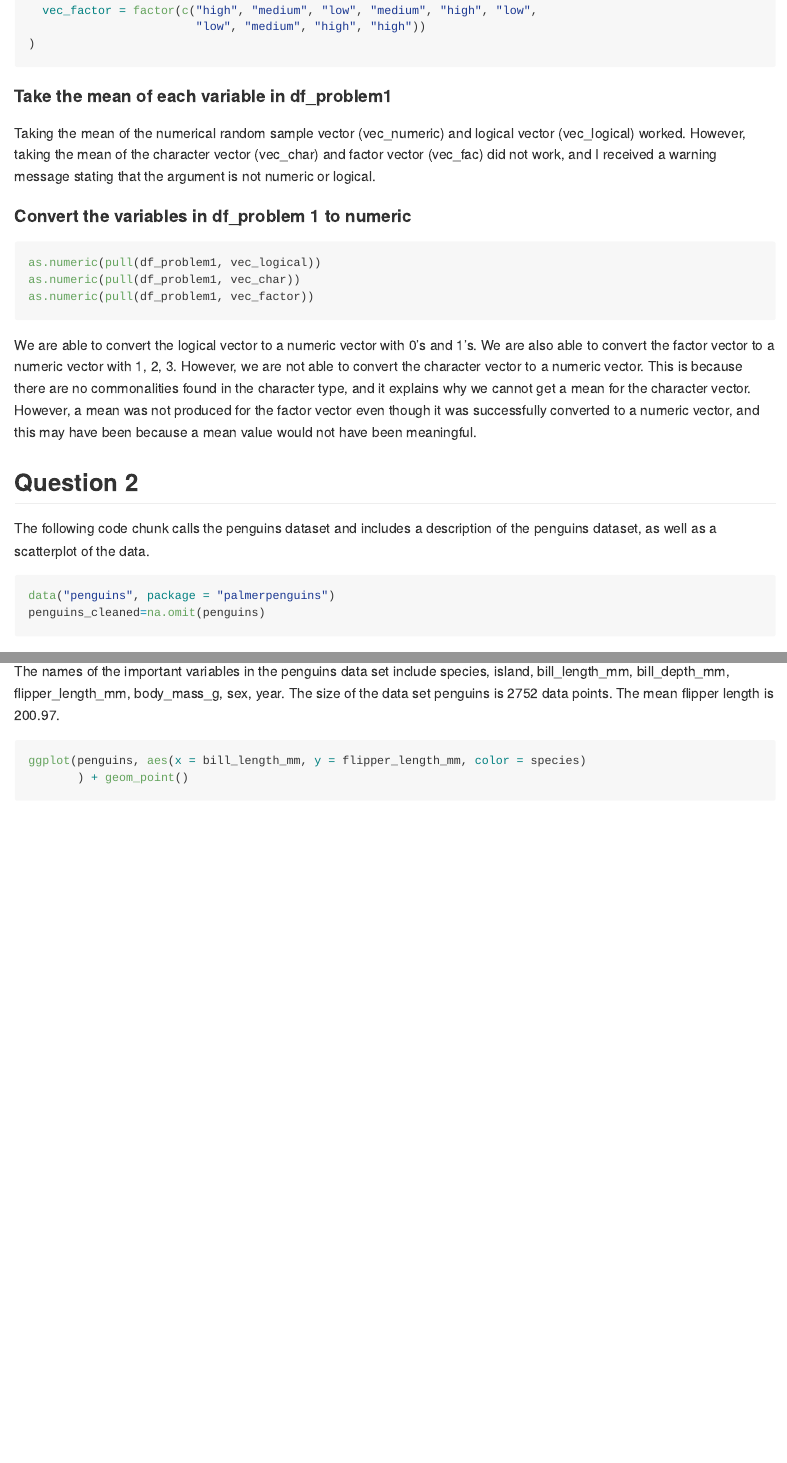
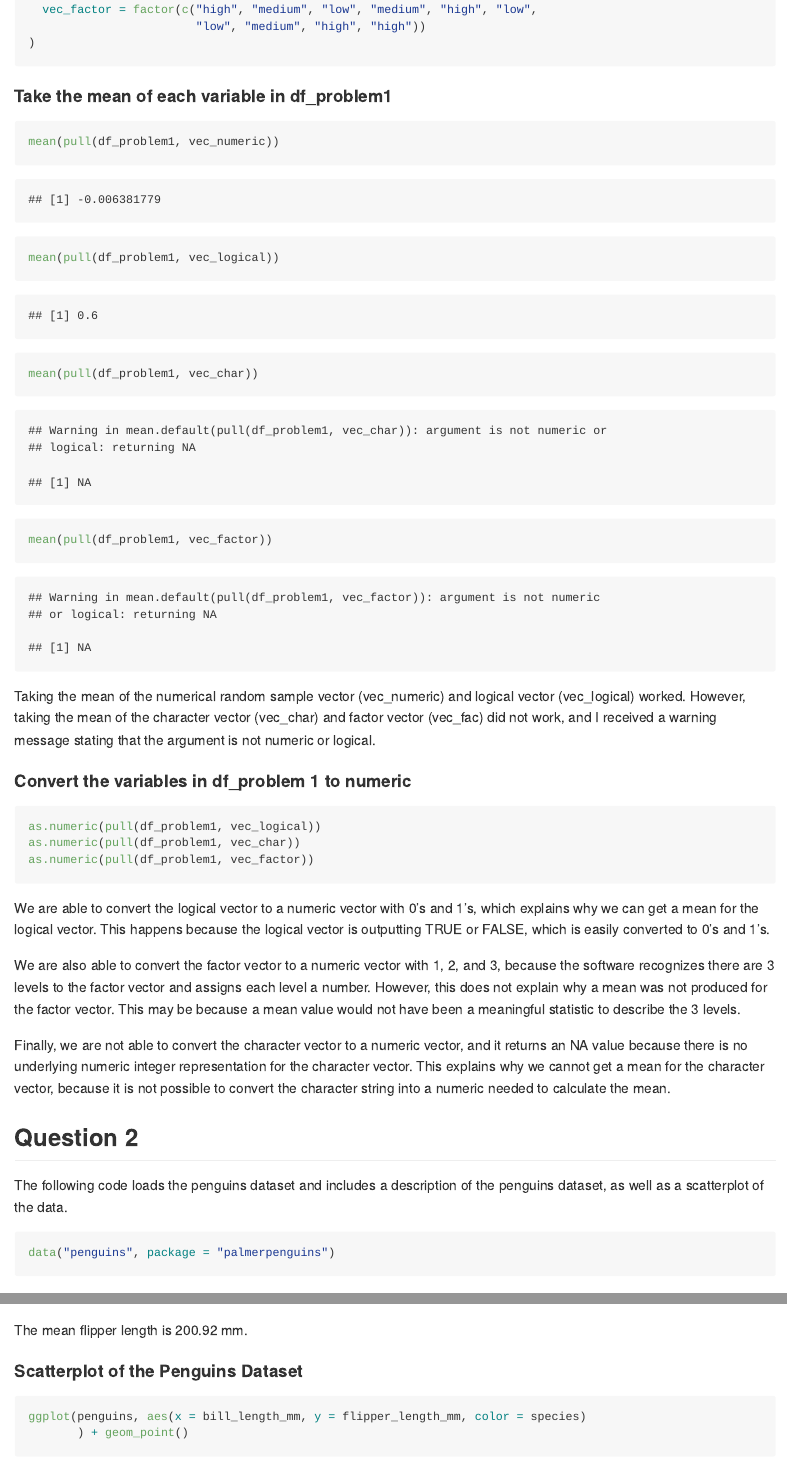
Before and after one commit to sandyaganesh/p8105_hw1_sg3891, an R Markdown document (p8105_hw1_sg3891.Rmd): the page in a window 1100 px wide, from 420 px down before the commit and from 530 px down after it, so that both start at the same text, and a second part further down, joined at a grey line. The pictures show the output file p8105_hw1_sg3891.md that the author committed with the source, drawn offline in the style of GitHub.

Commit message:
Finalized question 2 and added comments

````diff
--- a/p8105_hw1_sg3891.Rmd
+++ b/p8105_hw1_sg3891.Rmd
@@ -30,6 +31,12 @@ df_problem1 = tibble(
 
 #### Take the mean of each variable in df_problem1
 
+```{r mean_problem1}
+mean(pull(df_problem1, vec_numeric))
+mean(pull(df_problem1, vec_logical))
+mean(pull(df_problem1, vec_char))
+mean(pull(df_problem1, vec_factor))
+```
 Taking the mean of the numerical random sample vector (vec_numeric) and
 logical vector (vec_logical) worked. However, taking the mean of the
 character vector (vec_char) and factor vector (vec_fac) did not work, and I
@@ -43,23 +50,30 @@ as.numeric(pull(df_problem1, vec_char))
 as.numeric(pull(df_problem1, vec_factor))
 ```
 
-We are able to convert the logical vector to a numeric vector with 0's and 1's.
-We are also able to convert the factor vector to a numeric vector with 1, 2, 3.
-However, we are not able to convert the character vector to a numeric vector.
-This is because there are no commonalities found in the character type, and it
-explains why we cannot get a mean for the character vector. However, a mean
-was not produced for the factor vector even though it was successfully converted
-to a numeric vector, and this may have been because a mean value would not
-have been meaningful.
+We are able to convert the logical vector to a numeric vector with 0's and 1's,
+which explains why we can get a mean for the logical vector. This happens
+because the logical vector is outputting TRUE or FALSE, which is easily
+converted to 0's and 1's.
+
+We are also able to convert the factor vector to a numeric vector with
+1, 2, and 3, because the software recognizes there are 3 levels to the factor
+vector and assigns each level a number. However, this does not explain why a
+mean was not produced for the factor vector. This may be because a mean value
+would not have been a meaningful statistic to describe the 3 levels.
+
+Finally, we are not able to convert the character vector to a numeric vector,
+and it returns an NA value because there is no underlying numeric integer
+representation for the character vector. This explains why we cannot get a mean
+for the character vector, because it is not possible to convert the character
+string into a numeric needed to calculate the mean.
 
 ## Question 2
 
-The following code chunk calls the penguins dataset and includes a description of the
-penguins dataset, as well as a scatterplot of the data.
+The following code loads the penguins dataset and includes a description
+of the penguins dataset, as well as a scatterplot of the data.
 
 ```{r problem2}
 data("penguins", package = "palmerpenguins")
-penguins_cleaned=na.omit(penguins)
 ```
 
 #### Description of the Penguins Dataset
@@ -68,5 +82,3 @@ Below we describe the dataset including names / values of important variables,
 the size of the dataset, and the mean flipper length.
 
 
-The names of the important variables in the penguins data set include
-`r colnames(penguins)`. The size of the data set penguins is `r nrow(penguins)*ncol(penguins)` data points. The mean flipper length is `r round(mean(penguins_cleaned$flipper_length_mm), digits = 2)`.
@@ -75,2 +98,8 @@ The names of the important variables in the penguins data set include
+The mean flipper length is
+`r round(mean(pull(penguins, flipper_length_mm), na.rm = TRUE), digits = 2)` mm.
+
+#### Scatterplot of the Penguins Dataset
+
+```{r problem2_histo, warning = FALSE, message = FALSE}
 ggplot(penguins, aes(x = bill_length_mm, y = flipper_length_mm, color = species)
        ) + geom_point()
````
Also changed, not shown: p8105_hw1_sg3891.md, p8105_hw1_sg3891.Rmd (19 more changed lines).
